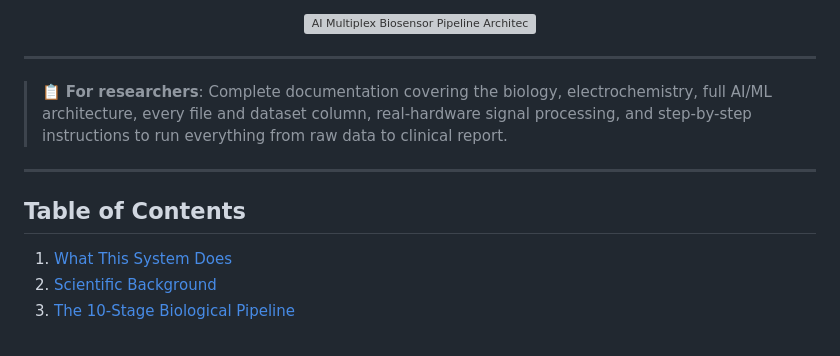
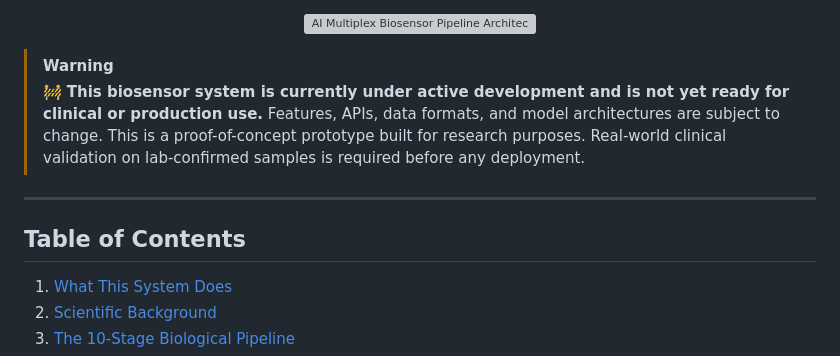
Before and after one commit to proxymaster356/Multiplex-AI-Biosensor, a Markdown page: README.md, the part around one of its changes. GitHub-like rendering; grey boxes are pictures that could not be loaded.

Commit message:
Docs: Add Under Development status badge and warning notice

```diff
--- a/README.md
+++ b/README.md
@@ -15,13 +19,14 @@
   <img src="assets/ai_multiplex_biosensor_pipeline.svg" alt="AI Multiplex Biosensor Pipeline Architecture" width="100%"/>
 </p>
 
----
-
-> 📋 **For researchers**: Complete documentation covering the biology, electrochemistry, full AI/ML architecture, every file and dataset column, real-hardware signal processing, and step-by-step instructions to run everything from raw data to clinical report.
+> [!WARNING]
+> 🚧 **This biosensor system is currently under active development and is not yet ready for clinical or production use.**
+> Features, APIs, data formats, and model architectures are subject to change. This is a proof-of-concept prototype built for research purposes. Real-world clinical validation on lab-confirmed samples is required before any deployment.
 
 ---
 
 ## Table of Contents
+
 
 1. [What This System Does](#1-what-this-system-does)
 2. [Scientific Background](#2-scientific-background)
```
Also changed, not shown: other parts of README.md (+4 -0 lines).
